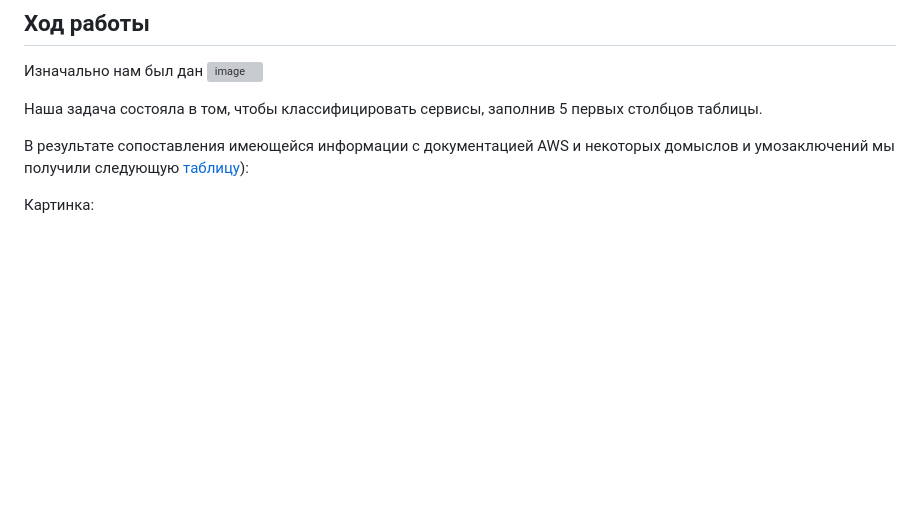
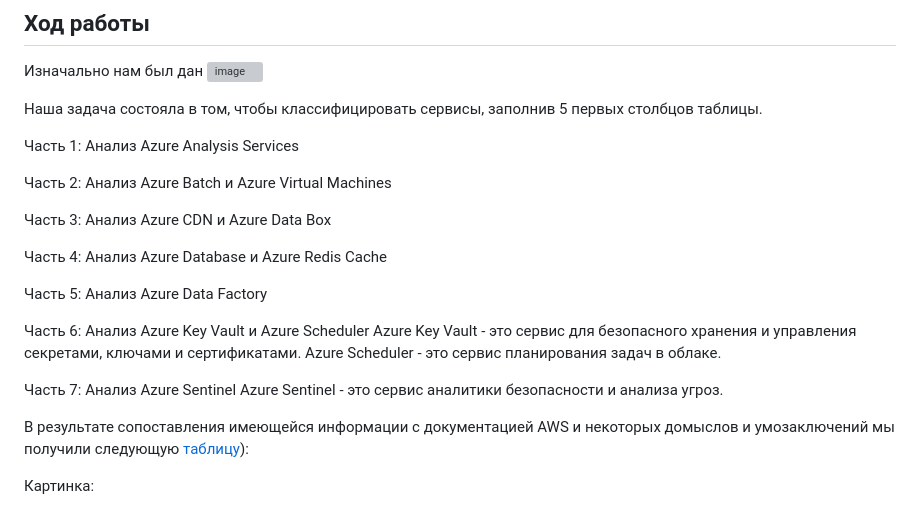
Before and after one commit to KosGeny/ITMO_DevOps_Clouds_course, a Markdown page: Clouds_Labs/Lab_2_Azure/README.md, the part around the change. Rendered like a GitHub page; blank space fills up the shorter version; grey boxes are pictures that could not be loaded.

```diff
--- a/Clouds_Labs/Lab_2_Azure/README.md
+++ b/Clouds_Labs/Lab_2_Azure/README.md
@@ -33,21 +33,22 @@ New:В ходе выполнения работы не отходить от п
 Наша задача состояла в том, чтобы классифицировать сервисы, заполнив 5 первых столбцов таблицы.
 
 
+Часть 1: Анализ Azure Analysis Services
 
+Часть 2: Анализ Azure Batch и Azure Virtual Machines
 
+Часть 3: Анализ Azure CDN и Azure Data Box
 
+Часть 4: Анализ Azure Database и Azure Redis Cache
 
+Часть 5: Анализ Azure Data Factory
 
+Часть 6: Анализ Azure Key Vault и Azure Scheduler
+Azure Key Vault - это сервис для безопасного хранения и управления секретами, ключами и сертификатами.
+Azure Scheduler - это сервис планирования задач в облаке.
 
-
-
-
-
-
-
-
-
-
+Часть 7: Анализ Azure Sentinel
+Azure Sentinel - это сервис аналитики безопасности и анализа угроз.
 
 
 В результате сопоставления имеющейся информации с документацией AWS и некоторых домыслов и умозаключений мы получили следующую [таблицу](https://docs.google.com/spreadsheets/d/1DDJCFkE-3Z3GqGsiT77gKYvkWfHuu-zPSZ19q-J4y88/edit?usp=sharing)):
```
